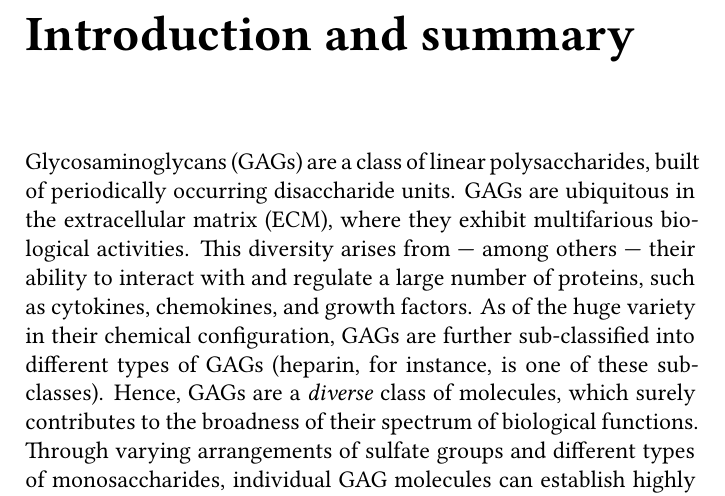
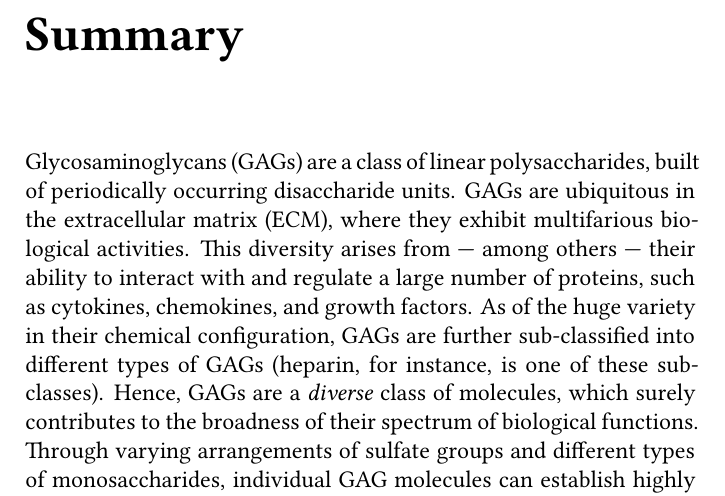
Before and after one commit to jgehrcke/phd-thesis, a LaTeX thesis (latexproject/main.tex, which reads latexproject/summary.tex): part of page 5 of 181, cut at the place of the change. Compiled offline with XeLaTeX.

Commit message:
Change summary title.

```diff
--- a/latexproject/summary.tex
+++ b/latexproject/summary.tex
@@ -1,7 +1,7 @@
 
 \vspace{-0.5cm}
 
-\chapter{Introduction and summary}
+\chapter{Summary}
 % Abgegeben werden muss, according to Promotionsordnung:
 % 3. eine Dissertation in 4 Exemplaren, maschinenschriftlich und gebunden sowie
 %15 Exemplare einer Kurzfassung (maximal drei Seiten);
```
